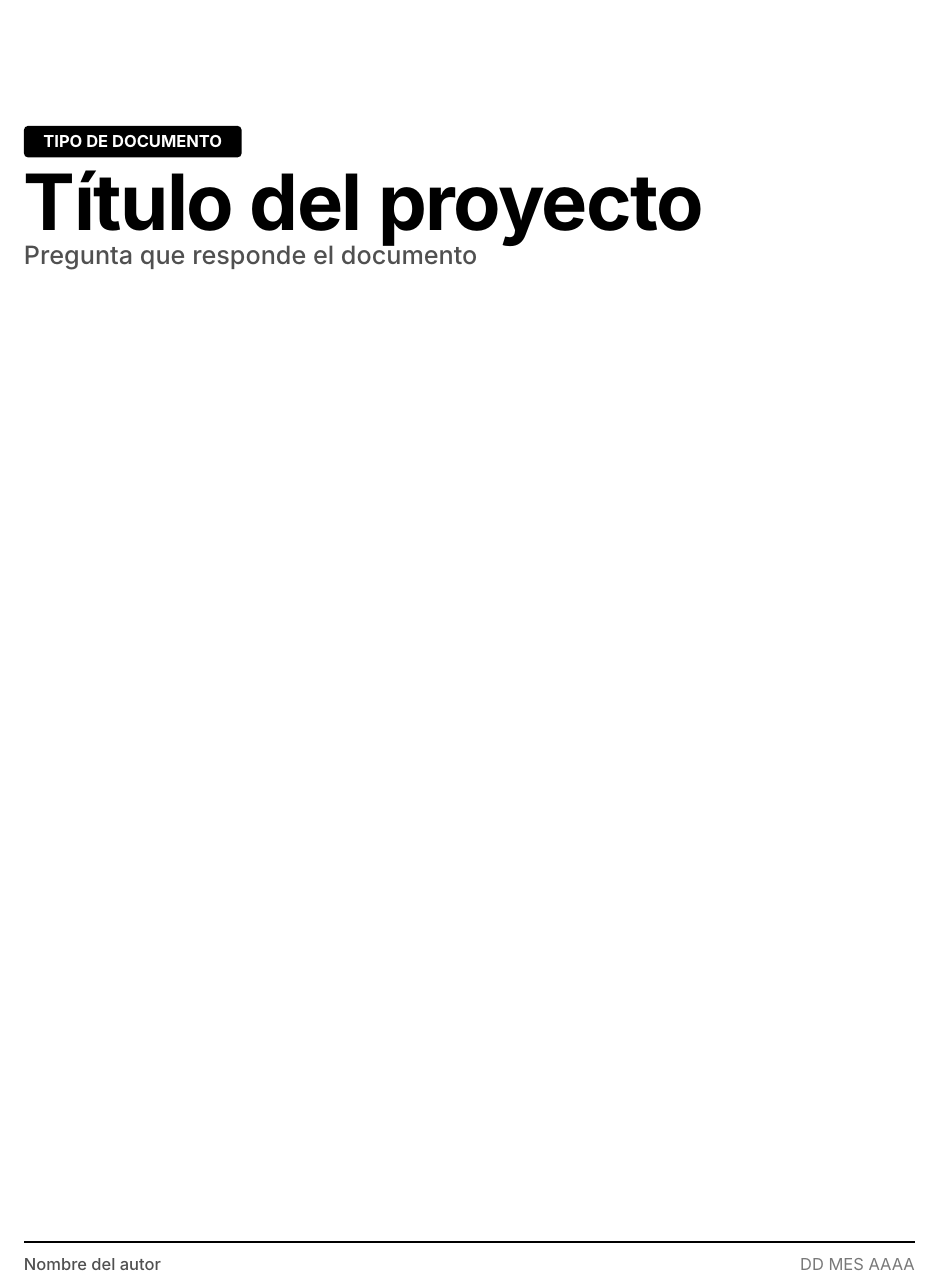
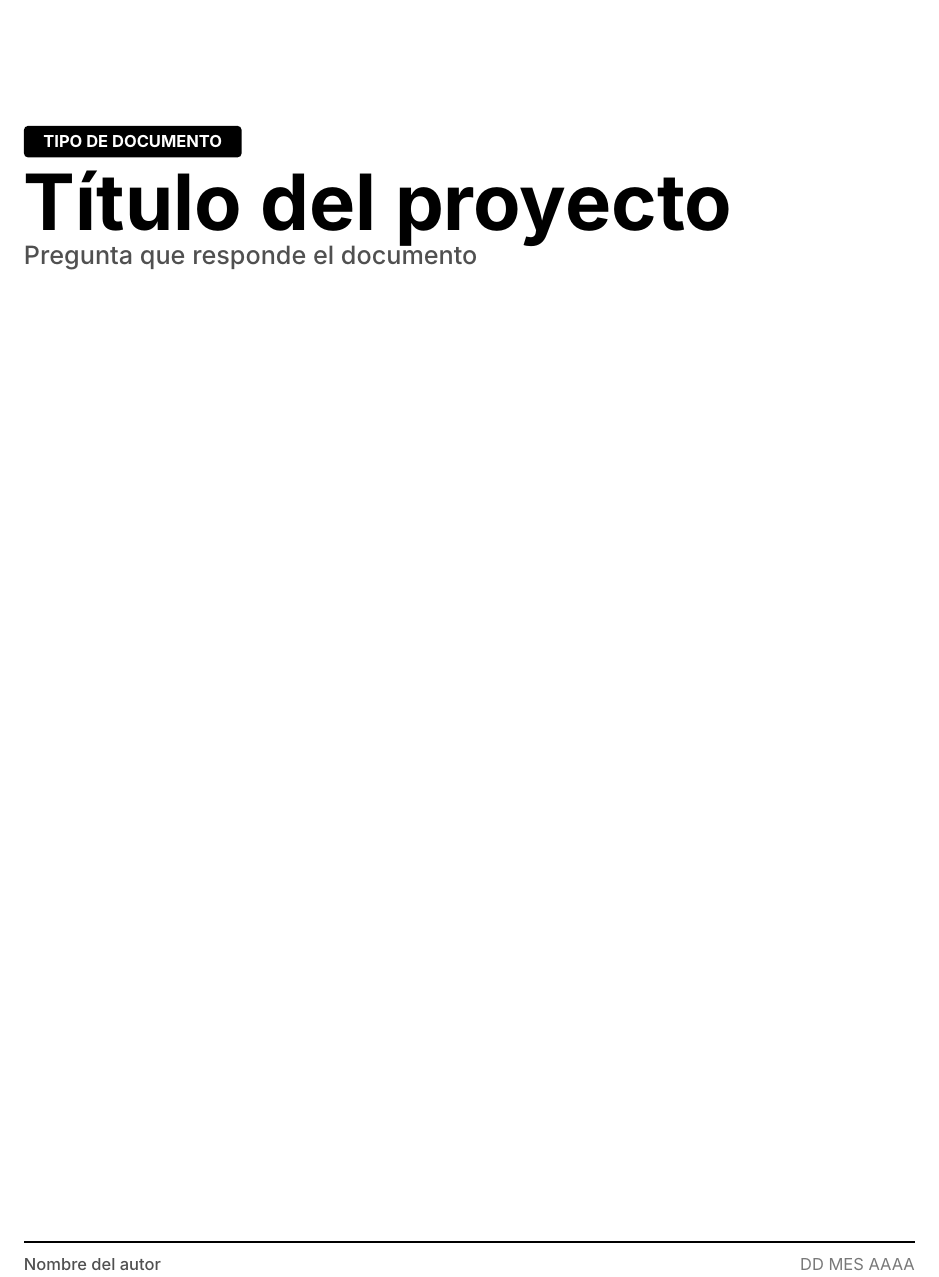
Before and after one commit to emeorg-dev/document-template, a Typst document (main.typ, which reads template.typ): part of page 1 of 2, cut so that both start at the same text. Compiled offline with Typst 0.15.

Commit message:
style: reducir interlineado del título en la plantilla

```diff
--- a/template.typ
+++ b/template.typ
@@ -489,10 +489,11 @@
               // Título
               [
                 #set text(hyphenate: false)
+                #set par(leading: 0.5em)
+
                 #text(
                   size: 40pt,
                   weight: "bold",
-                  tracking: -0.02em,
                   fill: ink,
                 )[
                   #title
```
